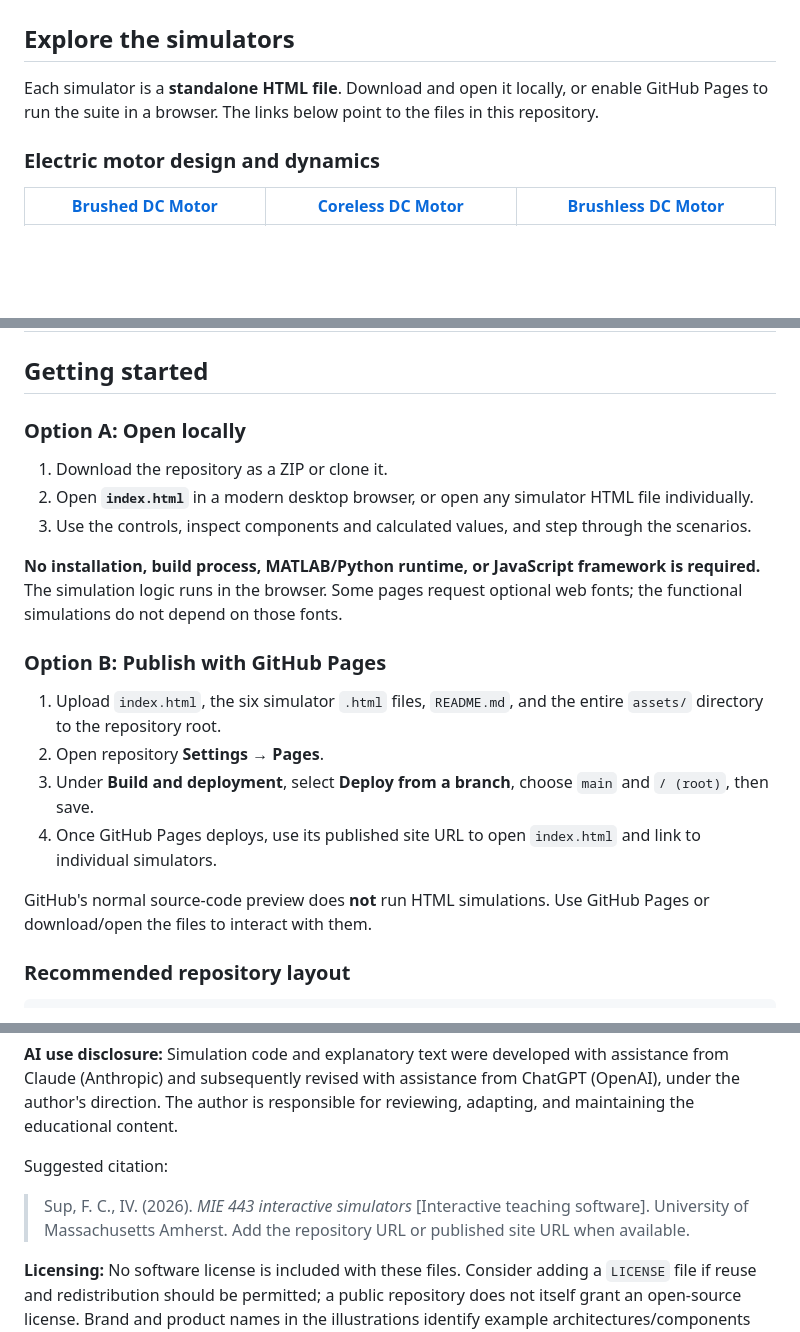
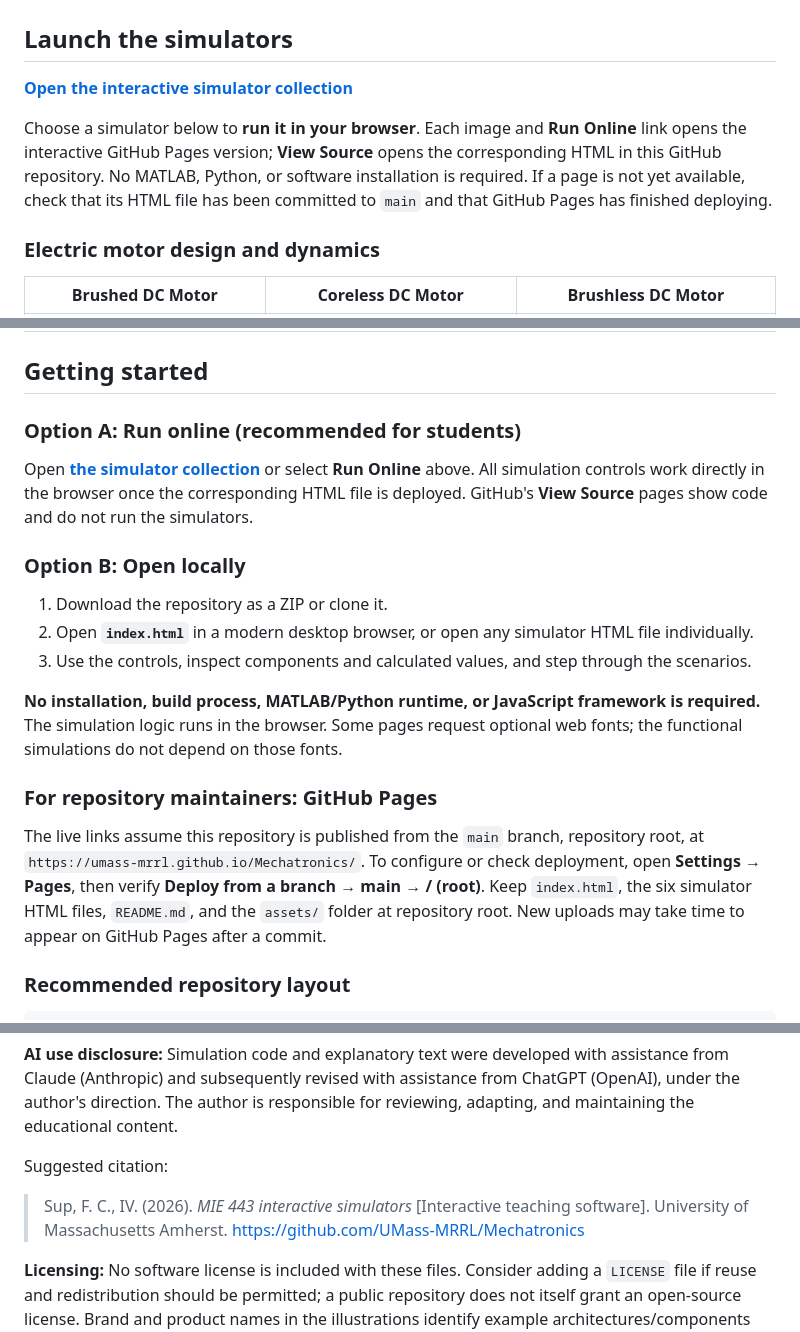
Before and after one commit to UMass-MRRL/Mechatronics, a Markdown page: README.md, 3 parts joined by grey strips. GitHub-like rendering; blank space fills up the shorter version.

```diff
--- a/README.md
+++ b/README.md
@@ -11,11 +11,13 @@ Six interactive, standalone browser-based teaching simulations covering **electr
 > [!IMPORTANT]
 > **Educational use only.** These simulators are idealized instructional models, not validated engineering design software, hardware test instruments, or safety-analysis tools. Do not use their outputs to select or rate components, establish operating limits, design safety-critical systems, or verify electrical connections without independent analysis, current manufacturer documentation, and appropriate testing. See [Model limitations and disclaimer](#model-limitations-and-disclaimer) and [Detailed model and validation notes](MODEL_NOTES.md).
 
-## Explore the simulators
+## Launch the simulators
 
-Each simulator is a **standalone HTML file**. Download and open it locally, or enable GitHub Pages to run the suite in a browser. The links below point to the files in this repository.
+**[Open the interactive simulator collection](https://umass-mrrl.github.io/Mechatronics/)**
+
+Choose a simulator below to **run it in your browser**. Each image and **Run Online** link opens the interactive GitHub Pages version; **View Source** opens the corresponding HTML in this GitHub repository. No MATLAB, Python, or software installation is required. If a page is not yet available, check that its HTML file has been committed to `main` and that GitHub Pages has finished deploying.
 
 ### Electric motor design and dynamics
 
-| [**Brushed DC Motor**](motor.html) | [**Coreless DC Motor**](coreless.html) | [**Brushless DC Motor**](brushless.html) |
+| Brushed DC Motor | Coreless DC Motor | Brushless DC Motor |
 |:--:|:--:|:--:|
@@ -31,7 +35,11 @@ Each simulator is a **standalone HTML file**. Download and open it locally, or e
 
 ## Getting started
 
-### Option A: Open locally
+### Option A: Run online (recommended for students)
+
+Open **[the simulator collection](https://umass-mrrl.github.io/Mechatronics/)** or select **Run Online** above. All simulation controls work directly in the browser once the corresponding HTML file is deployed. GitHub's **View Source** pages show code and do not run the simulators.
+
+### Option B: Open locally
 
 1. Download the repository as a ZIP or clone it.
 2. Open **`index.html`** in a modern desktop browser, or open any simulator HTML file individually.
@@ -39,14 +47,9 @@ Each simulator is a **standalone HTML file**. Download and open it locally, or e
 
 **No installation, build process, MATLAB/Python runtime, or JavaScript framework is required.** The simulation logic runs in the browser. Some pages request optional web fonts; the functional simulations do not depend on those fonts.
 
-### Option B: Publish with GitHub Pages
+### For repository maintainers: GitHub Pages
 
-1. Upload `index.html`, the six simulator `.html` files, `README.md`, and the entire `assets/` directory to the repository root.
-2. Open repository **Settings → Pages**.
-3. Under **Build and deployment**, select **Deploy from a branch**, choose `main` and `/ (root)`, then save.
-4. Once GitHub Pages deploys, use its published site URL to open `index.html` and link to individual simulators.
-
-GitHub's normal source-code preview does **not** run HTML simulations. Use GitHub Pages or download/open the files to interact with them.
+The live links assume this repository is published from the `main` branch, repository root, at `https://umass-mrrl.github.io/Mechatronics/`. To configure or check deployment, open **Settings → Pages**, then verify **Deploy from a branch → main → / (root)**. Keep `index.html`, the six simulator HTML files, `README.md`, and the `assets/` folder at repository root. New uploads may take time to appear on GitHub Pages after a commit.
 
 ### Recommended repository layout
 
@@ -144,7 +147,7 @@ These are references, not an assertion that every scenario has been checked for
 
 Suggested citation:
 
-> Sup, F. C., IV. (2026). *MIE 443 interactive simulators* [Interactive teaching software]. University of Massachusetts Amherst. Add the repository URL or published site URL when available.
+> Sup, F. C., IV. (2026). *MIE 443 interactive simulators* [Interactive teaching software]. University of Massachusetts Amherst. https://github.com/UMass-MRRL/Mechatronics
 
 **Licensing:** No software license is included with these files. Consider adding a `LICENSE` file if reuse and redistribution should be permitted; a public repository does not itself grant an open-source license. Brand and product names in the illustrations identify example architectures/components and imply **no manufacturer affiliation, endorsement, or performance equivalence**.
 
```
Also changed, not shown: other parts of README.md (+5 -3 lines).
